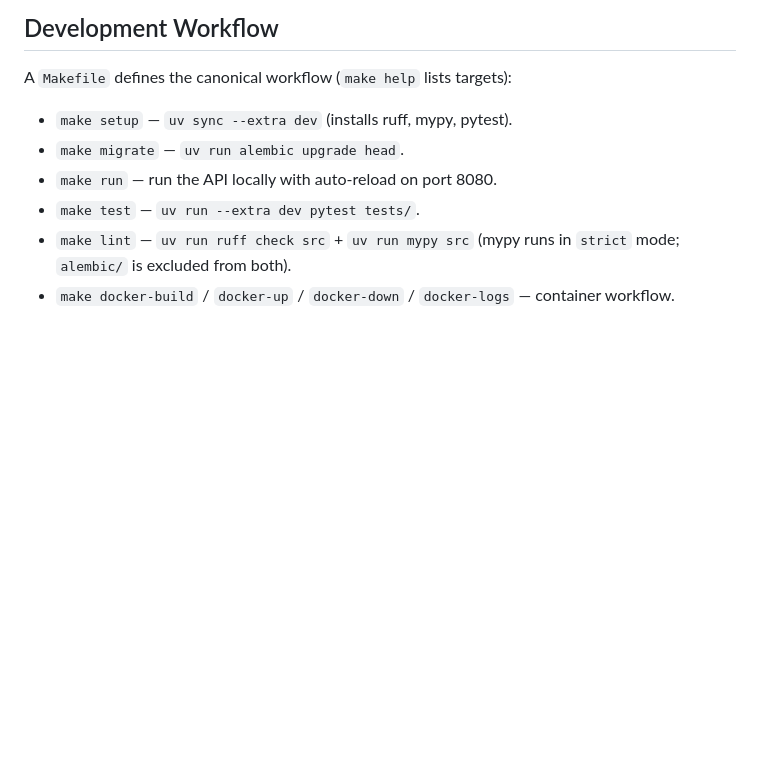
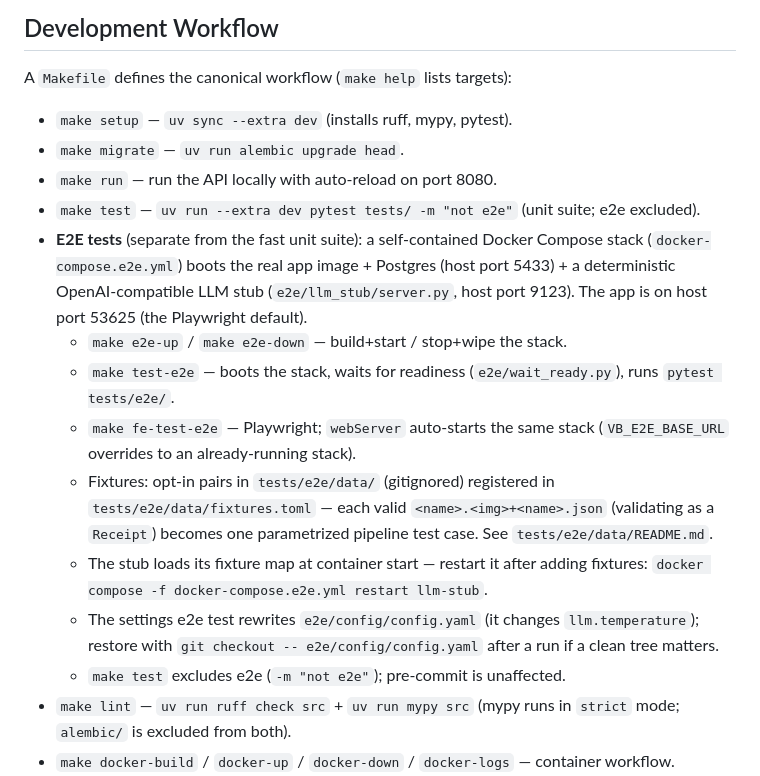
Before and after one commit to alex-heine/vision-bill, a Markdown page: AGENTS.md, the part around the change. Drawn GitHub-style; blank space fills up the shorter version.

Commit message:
docs: e2e test suite workflow in AGENTS.md

```diff
--- a/AGENTS.md
+++ b/AGENTS.md
@@ -150,7 +150,27 @@ A `Makefile` defines the canonical workflow (`make help` lists targets):
 - `make setup` — `uv sync --extra dev` (installs ruff, mypy, pytest).
 - `make migrate` — `uv run alembic upgrade head`.
 - `make run` — run the API locally with auto-reload on port 8080.
-- `make test` — `uv run --extra dev pytest tests/`.
+- `make test` — `uv run --extra dev pytest tests/ -m "not e2e"` (unit suite; e2e excluded).
+- **E2E tests** (separate from the fast unit suite): a self-contained Docker
+  Compose stack (`docker-compose.e2e.yml`) boots the real app image +
+  Postgres (host port 5433) + a deterministic OpenAI-compatible LLM stub
+  (`e2e/llm_stub/server.py`, host port 9123). The app is on host port 53625
+  (the Playwright default).
+  - `make e2e-up` / `make e2e-down` — build+start / stop+wipe the stack.
+  - `make test-e2e` — boots the stack, waits for readiness
+    (`e2e/wait_ready.py`), runs `pytest tests/e2e/`.
+  - `make fe-test-e2e` — Playwright; `webServer` auto-starts the same stack
+    (`VB_E2E_BASE_URL` overrides to an already-running stack).
+  - Fixtures: opt-in pairs in `tests/e2e/data/` (gitignored) registered in
+    `tests/e2e/data/fixtures.toml` — each valid `<name>.<img>+<name>.json`
+    (validating as a `Receipt`) becomes one parametrized pipeline test case.
+    See `tests/e2e/data/README.md`.
+  - The stub loads its fixture map at container start — restart it after
+    adding fixtures: `docker compose -f docker-compose.e2e.yml restart llm-stub`.
+  - The settings e2e test rewrites `e2e/config/config.yaml` (it changes
+    `llm.temperature`); restore with `git checkout -- e2e/config/config.yaml`
+    after a run if a clean tree matters.
+  - `make test` excludes e2e (`-m "not e2e"`); pre-commit is unaffected.
 - `make lint` — `uv run ruff check src` + `uv run mypy src` (mypy runs in `strict` mode; `alembic/` is excluded from both).
 - `make docker-build` / `docker-up` / `docker-down` / `docker-logs` — container workflow.
 - Operational scripts (values from `.env.scripts`; see `scripts/README.md`):
```
